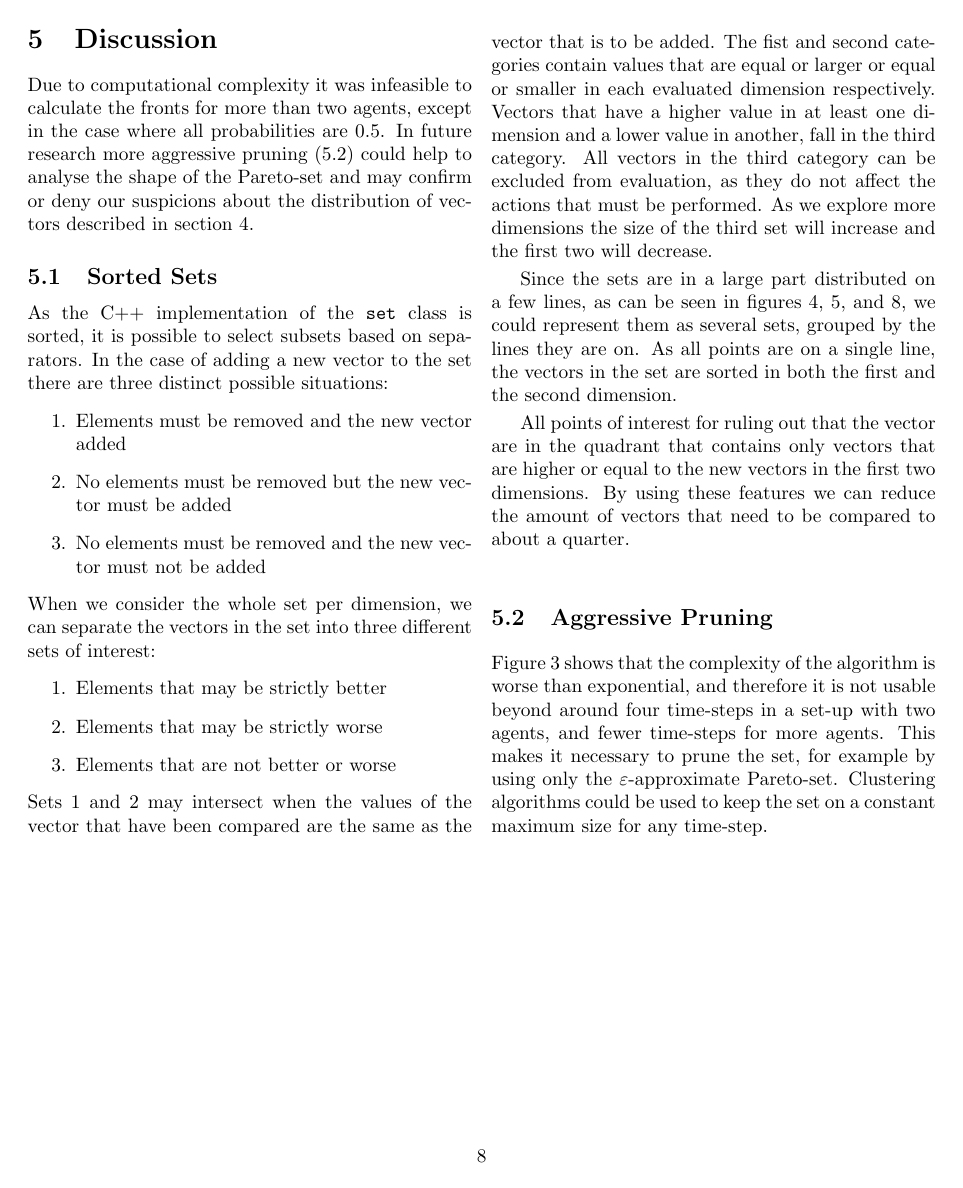
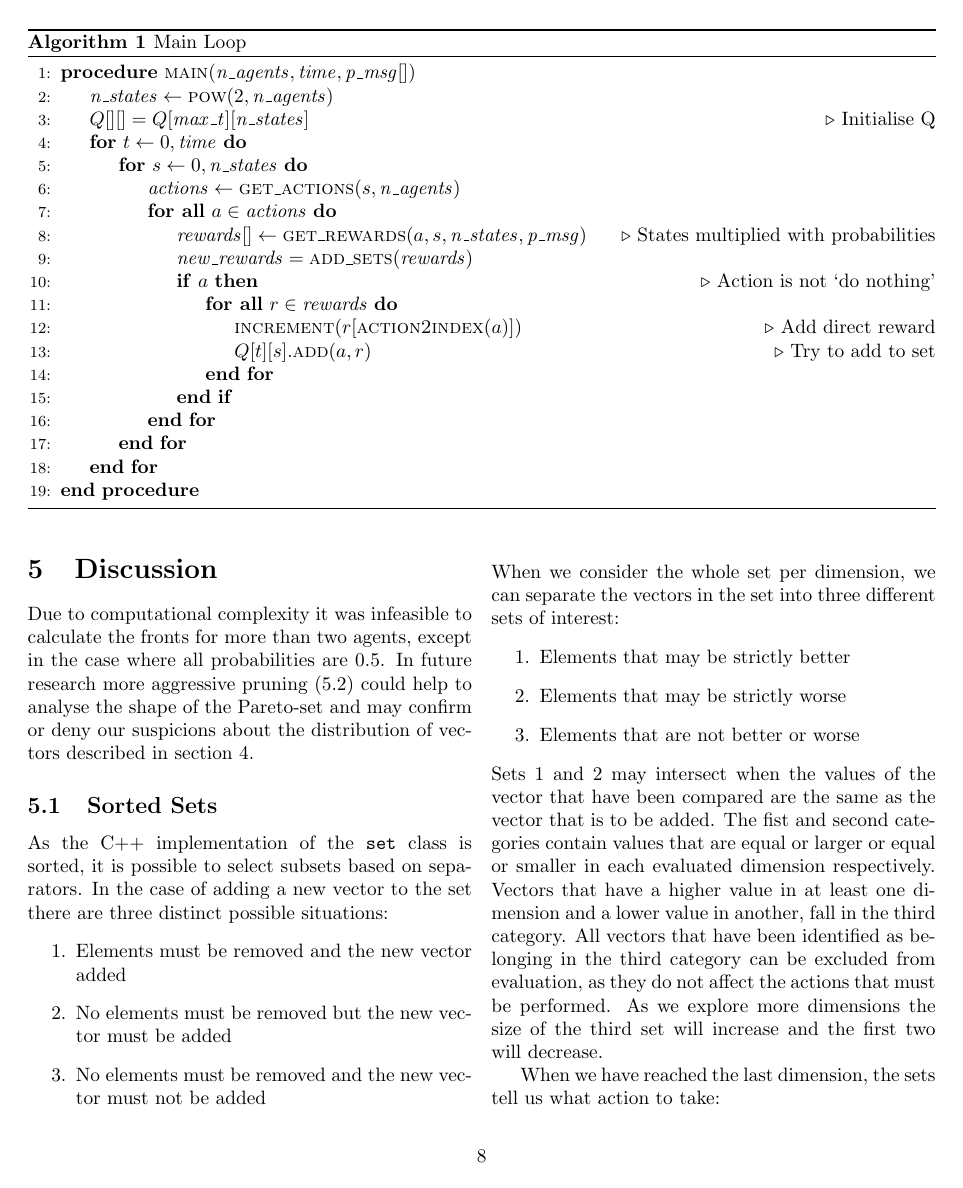
Before and after one commit to chielk/DyPMOB, a LaTeX paper (description.tex): page 8 of 9 before the commit and page 8 of 10 after it. Compiled offline with pdfLaTeX.

Commit message:
Algorithm

```diff
--- a/description.tex
+++ b/description.tex
@@ -9,6 +9,9 @@
 \usepackage{caption}
 \usepackage{subcaption}
 \usepackage{geometry}
+\usepackage{algorithm}
+\usepackage{algpseudocode}
+\usepackage{comment}
 \def\keywords{\vspace{.5em}
 	{\textbf{Keywords}:\,\relax
 }}
@@ -485,6 +518,33 @@
 	% section results (end)
 	\restoregeometry
 
+	\begin{algorithm}
+		\captionof{algorithm}{Main Loop}
+		\begin{algorithmic}[1]
+			\Procedure{main}{$\mathit{n\_agents}, \mathit{time}, \mathit{p\_msg}[]$}
+			\State $\mathit{n\_states} \gets \Call{pow}{2, \mathit{n\_agents}}$
+			\State $Q[][] = Q[\mathit{max\_t}][\mathit{n\_states}]$ \Comment{Initialise Q}
+			\For {$t \gets 0, \mathit{time}$}
+			\For {$s \gets 0, \mathit{n\_states}$}
+			\State $\mathit{actions} \gets \Call{get\_actions}{s, \mathit{n\_agents}}$
+			\ForAll {$a \in \mathit{actions}$}
+			\State $\mathit{rewards}[] \gets \Call{get\_rewards}{a, s, \mathit{n\_states}, \mathit{p\_msg}}$
+			\Comment{States multiplied with probabilities}
+			\State $\mathit{new\_rewards} = \Call{add\_sets}{\mathit{rewards}}$
+			\If{$a$} \Comment{Action is not `do nothing'}
+			\ForAll {$r \in \mathit{rewards}$}
+			\State $\Call{increment}{}(r[\Call{action2index}{a}])$
+			\Comment{Add direct reward}
+			\State $Q[t][s].\Call{add}{a, r}$ \Comment{Try to add to set}
+			\EndFor
+			\EndIf
+			\EndFor
+			\EndFor
+			\EndFor
+			\EndProcedure
+		\end{algorithmic}
+	\end{algorithm}
+
 	\begin{multicols}{2}
 	\section{Discussion}
 	\label{sec:discussion}
@@ -516,7 +576,11 @@
 		second categories contain values that are equal or larger or equal or
 		smaller in each evaluated dimension respectively. Vectors that have a
 		higher value in at least one dimension and a lower value in another, fall
-		in the third category. All vectors in the third category can be excluded
-		from evaluation, as they do not affect the actions that must be
-		performed. As we explore more dimensions the size of the third set will
-		increase and the first two will decrease.
+		in the third category. All vectors that have been identified as belonging
+		in the third category can be excluded from evaluation, as they do not
+		affect the actions that must be performed. As we explore more dimensions
+		the size of the third set will increase and the first two will decrease.
+
+		When we have reached the last dimension, the sets tell us what action to
+		take:
+		\begin{itemize}
@@ -523,3 +590,5 @@
+			\item Else (sets 1 and 2 are empty): add the new vector (situation 2).
+		\end{itemize}
 
 		Since the sets are in a large part distributed on a few lines, as can be
 		seen in figures \ref{fig:t2}, \ref{fig:t3}, and \ref{fig:many_fronts}, we
```
Also changed, not shown: description.tex (68 more changed lines).
